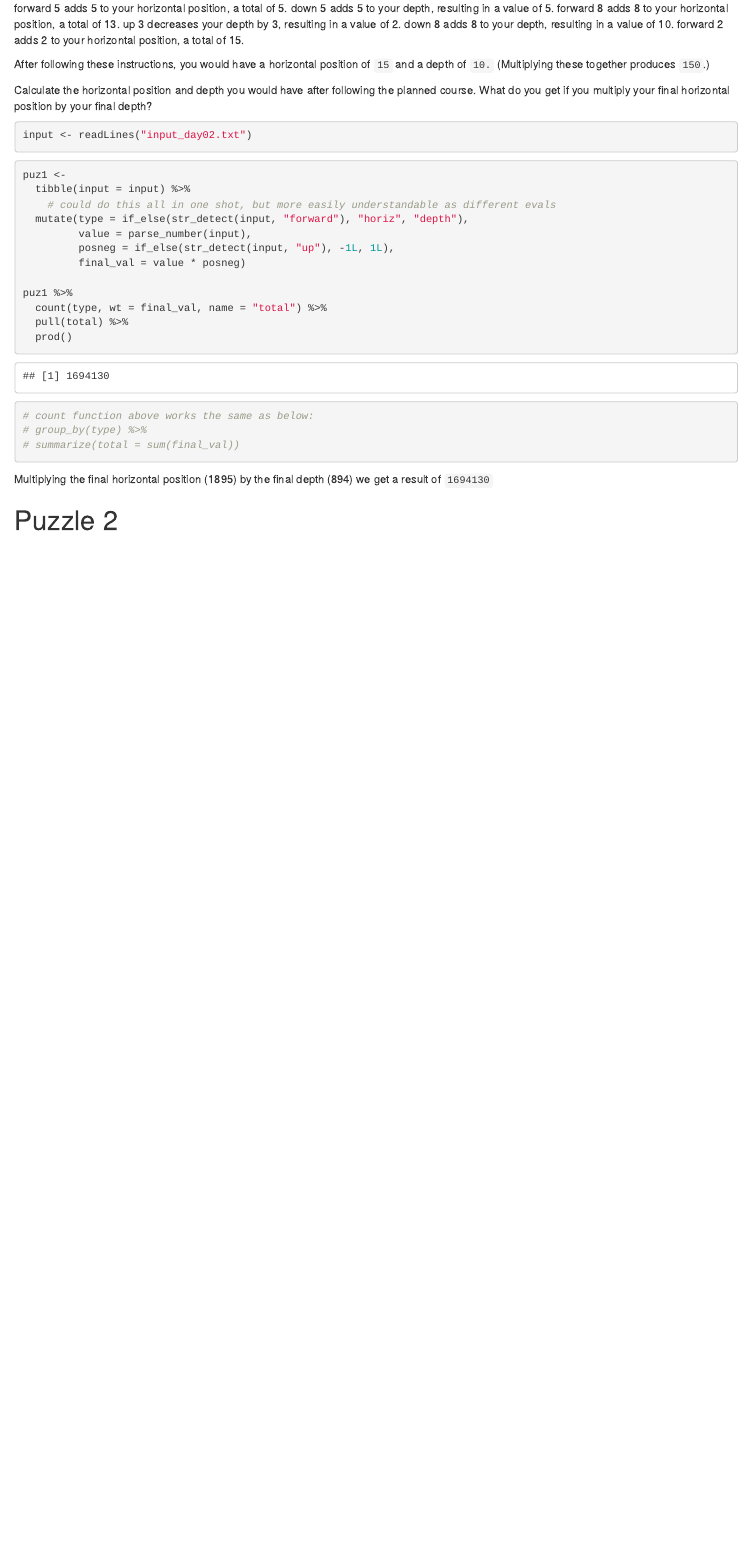
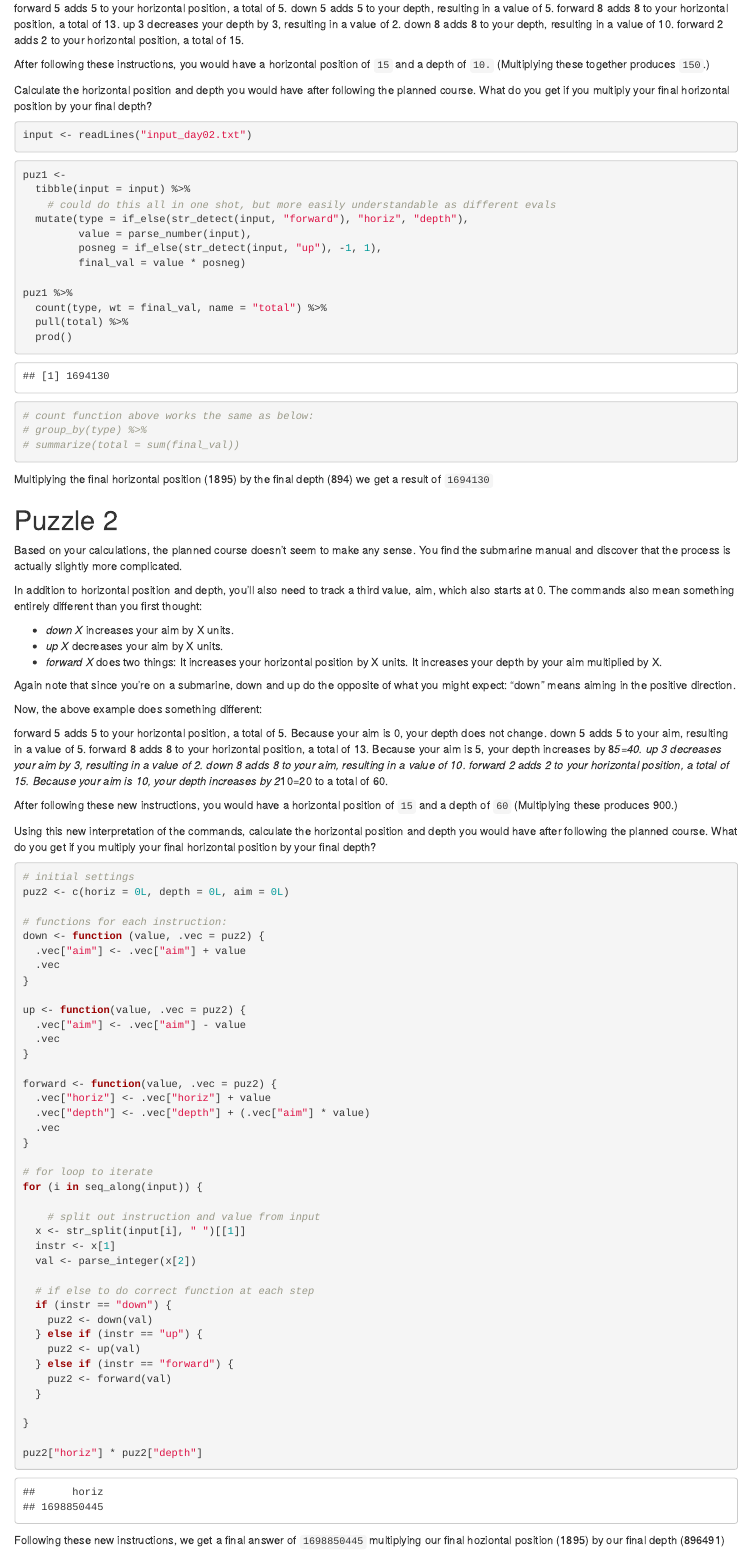
Before and after one commit to kgreufe/advent_of_code_2021, an R Markdown document (Day02_Dive.Rmd): the page in a window 1100 px wide, from 440 px down. Rendered offline with R 4.5, knitr and Pandoc, with nearby package versions.

Commit message:
complete day02 puzzle02

````diff
--- a/Day02_Dive.Rmd
+++ b/Day02_Dive.Rmd
@@ -59,7 +59,7 @@ puz1 <-
     # could do this all in one shot, but more easily understandable as different evals
   mutate(type = if_else(str_detect(input, "forward"), "horiz", "depth"),
          value = parse_number(input),
-         posneg = if_else(str_detect(input, "up"), -1L, 1L),
+         posneg = if_else(str_detect(input, "up"), -1, 1),
          final_val = value * posneg)
 
 puz1 %>%
@@ -78,7 +78,74 @@ Multiplying the final horizontal position (1895) by the final depth (894) we get
 
 # Puzzle 2
 
+Based on your calculations, the planned course doesn't seem to make any sense. You find the submarine manual and discover that the process is actually slightly more complicated.
+
+In addition to horizontal position and depth, you'll also need to track a third value, aim, which also starts at 0. The commands also mean something entirely different than you first thought:
+
+- *down X* increases your aim by X units.
+- *up X* decreases your aim by X units.
+- *forward X* does two things:
+    It increases your horizontal position by X units.
+    It increases your depth by your aim multiplied by X.
+
+Again note that since you're on a submarine, down and up do the opposite of what you might expect: "down" means aiming in the positive direction.
+
+Now, the above example does something different:
+
+forward 5 adds 5 to your horizontal position, a total of 5. Because your aim is 0, your depth does not change.
+down 5 adds 5 to your aim, resulting in a value of 5.
+forward 8 adds 8 to your horizontal position, a total of 13. Because your aim is 5, your depth increases by 8*5=40.
+up 3 decreases your aim by 3, resulting in a value of 2.
+down 8 adds 8 to your aim, resulting in a value of 10.
+forward 2 adds 2 to your horizontal position, a total of 15. Because your aim is 10, your depth increases by 2*10=20 to a total of 60.
+
+After following these new instructions, you would have a horizontal position of `15` and a depth of `60` (Multiplying these produces 900.)
+
+Using this new interpretation of the commands, calculate the horizontal position and depth you would have after following the planned course. What do you get if you multiply your final horizontal position by your final depth?
+
 
 ```{r puzzle2}
+# initial settings
+puz2 <- c(horiz = 0L, depth = 0L, aim = 0L)
+
+# functions for each instruction:
+down <- function (value, .vec = puz2) {
+  .vec["aim"] <- .vec["aim"] + value
+  .vec
+}
+
+up <- function(value, .vec = puz2) {
+  .vec["aim"] <- .vec["aim"] - value
+  .vec
+}
+
+forward <- function(value, .vec = puz2) {
+  .vec["horiz"] <- .vec["horiz"] + value
+  .vec["depth"] <- .vec["depth"] + (.vec["aim"] * value)
+  .vec
+}
+
+# for loop to iterate
+for (i in seq_along(input)) {
+
+    # split out instruction and value from input
+  x <- str_split(input[i], " ")[[1]]
+  instr <- x[1]
+  val <- parse_integer(x[2])
+
+  # if else to do correct function at each step
+  if (instr == "down") {
+    puz2 <- down(val)
+  } else if (instr == "up") {
+    puz2 <- up(val)
+  } else if (instr == "forward") {
+    puz2 <- forward(val)
+  }
+
+}
+
+puz2["horiz"] * puz2["depth"]
 
 ```
+
+Following these new instructions, we get a final answer of `1698850445` multiplying our final hoziontal position (1895) by our final depth (896491)
````
